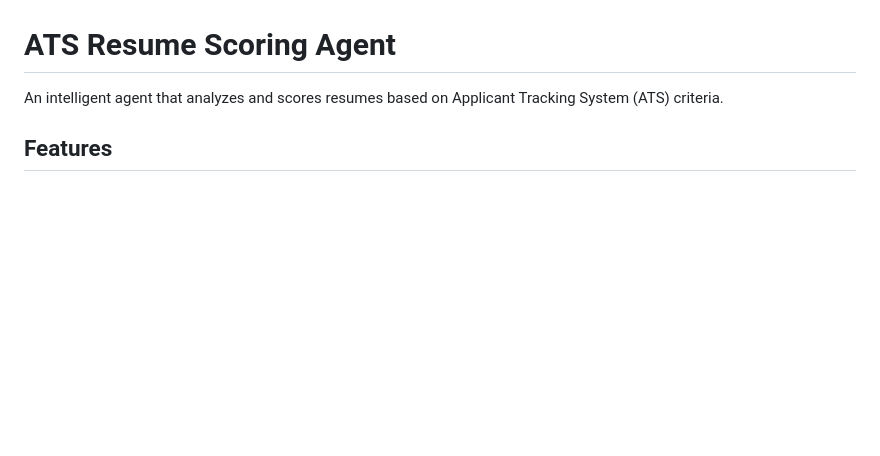
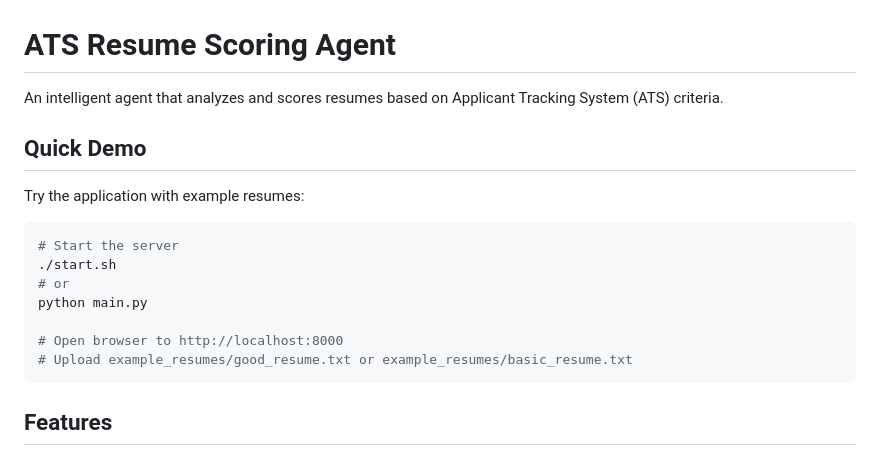
Before and after one commit to thebharathkumar/cursorprotest, a Markdown page: README.md, the part around the change. Drawn GitHub-style; blank space fills up the shorter version.

````diff
--- a/README.md
+++ b/README.md
@@ -1,6 +1,20 @@
 # ATS Resume Scoring Agent
 
 An intelligent agent that analyzes and scores resumes based on Applicant Tracking System (ATS) criteria.
+
+## Quick Demo
+
+Try the application with example resumes:
+
+```bash
+# Start the server
+./start.sh
+# or
+python main.py
+
+# Open browser to http://localhost:8000
+# Upload example_resumes/good_resume.txt or example_resumes/basic_resume.txt
+```
 
 ## Features
 
````
Also changed, not shown: DEPLOYMENT.md (added, +338 -0 lines), PROJECT_SUMMARY.md (added, +230 -0 lines).
